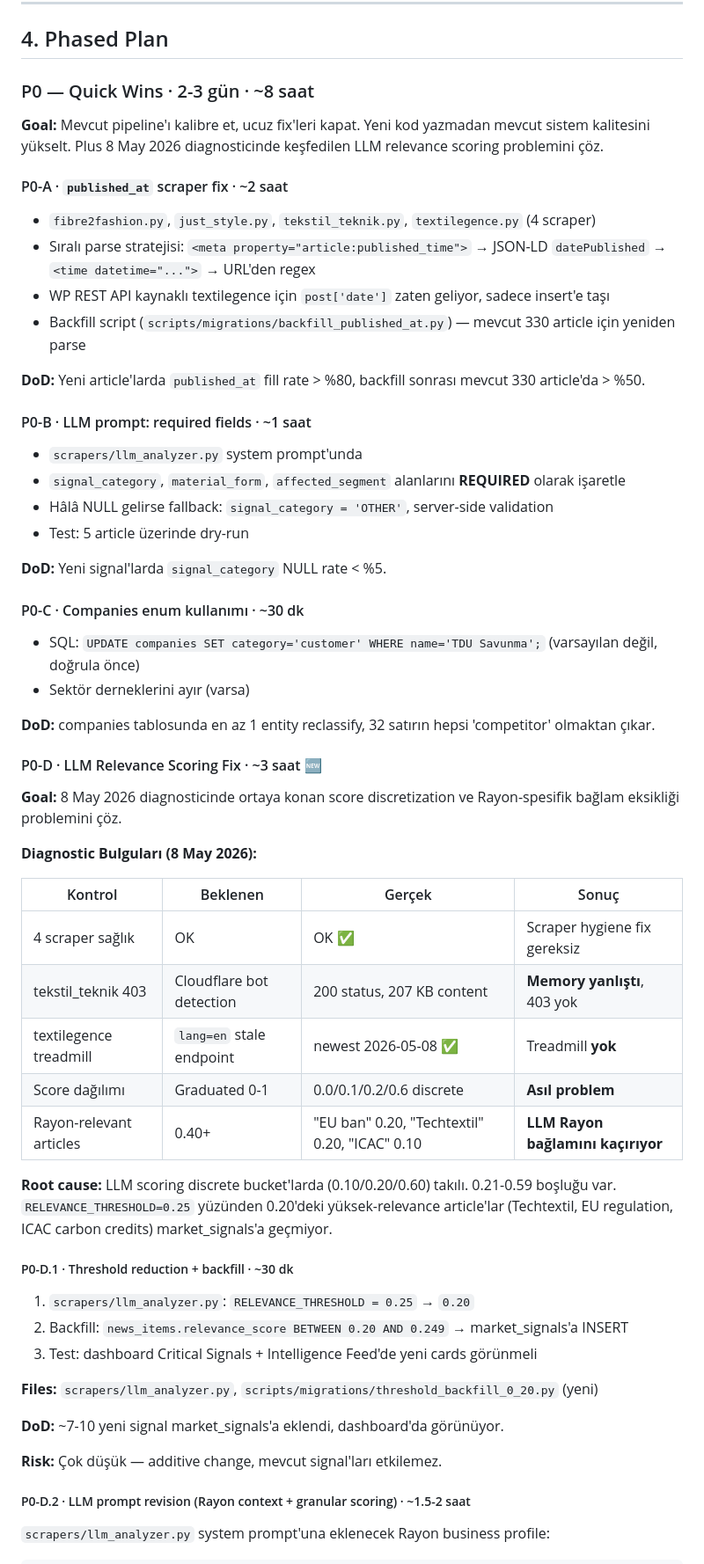
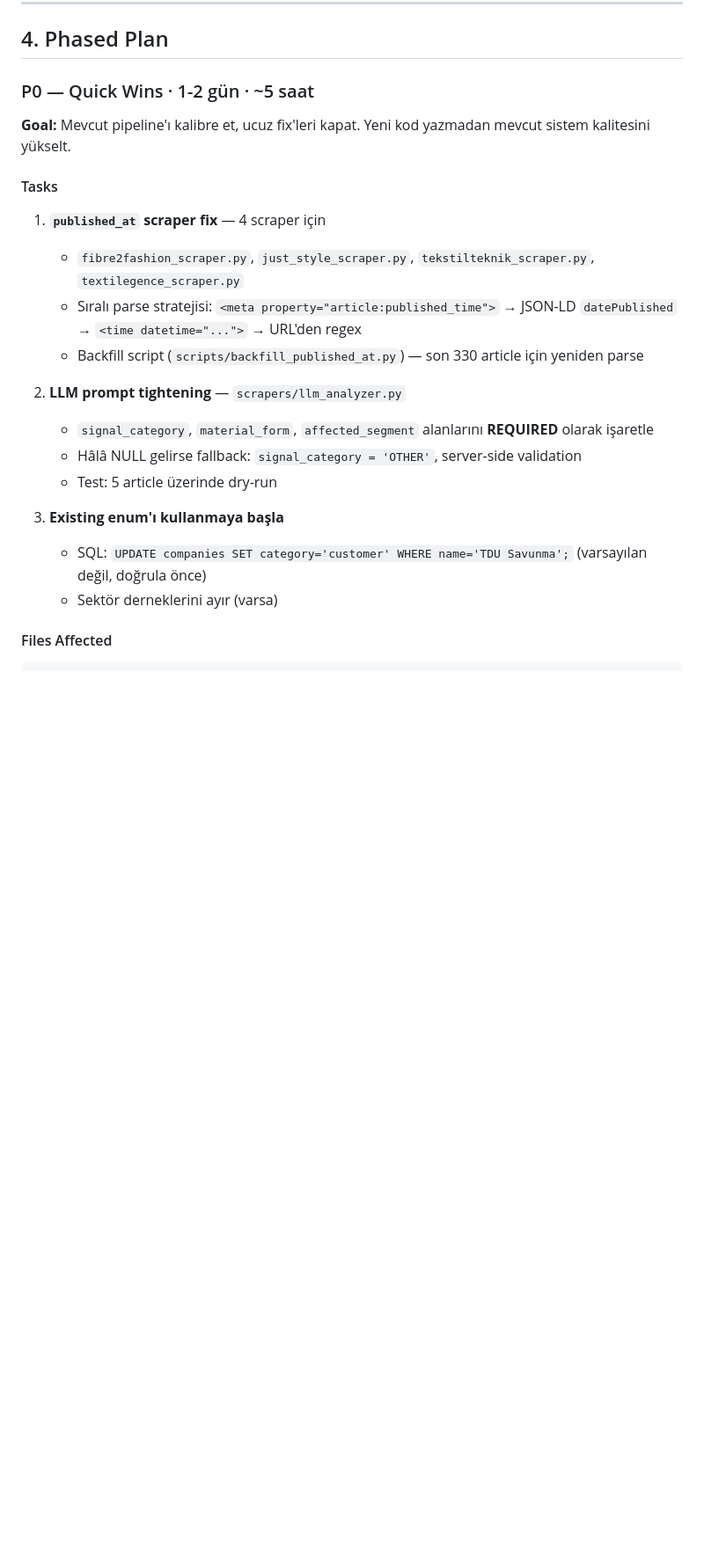
Before and after one commit to movet306/rayon-intelligence, a Markdown page: docs/PHASE_E_MARKET_SIGNALS_ROADMAP.md, the part around one of its changes. Shown at 88% size. Drawn GitHub-style; blank space fills up the shorter version.

````diff
--- a/docs/PHASE_E_MARKET_SIGNALS_ROADMAP.md
+++ b/docs/PHASE_E_MARKET_SIGNALS_ROADMAP.md
@@ -84,65 +84,26 @@ Mevcut 4 kaynak generic textile news. Decision-grade kaynaklar yok:
 
 ## 4. Phased Plan
 
-### P0 — Quick Wins · 2-3 gün · ~8 saat
+### P0 — Quick Wins · 1-2 gün · ~5 saat
 
-**Goal:** Mevcut pipeline'ı kalibre et, ucuz fix'leri kapat. Yeni kod yazmadan mevcut sistem kalitesini yükselt. Plus 8 May 2026 diagnosticinde keşfedilen LLM relevance scoring problemini çöz.
+**Goal:** Mevcut pipeline'ı kalibre et, ucuz fix'leri kapat. Yeni kod yazmadan mevcut sistem kalitesini yükselt.
 
-#### P0-A · `published_at` scraper fix · ~2 saat
+#### Tasks
 
-- `fibre2fashion.py`, `just_style.py`, `tekstil_teknik.py`, `textilegence.py` (4 scraper)
-- Sıralı parse stratejisi: `<meta property="article:published_time">` → JSON-LD `datePublished` → `<time datetime="...">` → URL'den regex
-- WP REST API kaynaklı textilegence için `post['date']` zaten geliyor, sadece insert'e taşı
-- Backfill script (`scripts/migrations/backfill_published_at.py`) — mevcut 330 article için yeniden parse
+1. **`published_at` scraper fix** — 4 scraper için
+   - `fibre2fashion_scraper.py`, `just_style_scraper.py`, `tekstilteknik_scraper.py`, `textilegence_scraper.py`
+   - Sıralı parse stratejisi: `<meta property="article:published_time">` → JSON-LD `datePublished` → `<time datetime="...">` → URL'den regex
+   - Backfill script (`scripts/backfill_published_at.py`) — son 330 article için yeniden parse
 
-**DoD:** Yeni article'larda `published_at` fill rate > %80, backfill sonrası mevcut 330 article'da > %50.
+2. **LLM prompt tightening** — `scrapers/llm_analyzer.py`
+   - `signal_category`, `material_form`, `affected_segment` alanlarını **REQUIRED** olarak işaretle
+   - Hâlâ NULL gelirse fallback: `signal_category = 'OTHER'`, server-side validation
+   - Test: 5 article üzerinde dry-run
 
-#### P0-B · LLM prompt: required fields · ~1 saat
+3. **Existing enum'ı kullanmaya başla**
+   - SQL: `UPDATE companies SET category='customer' WHERE name='TDU Savunma';` (varsayılan değil, doğrula önce)
+   - Sektör derneklerini ayır (varsa)
 
-- `scrapers/llm_analyzer.py` system prompt'unda
-- `signal_category`, `material_form`, `affected_segment` alanlarını **REQUIRED** olarak işaretle
-- Hâlâ NULL gelirse fallback: `signal_category = 'OTHER'`, server-side validation
-- Test: 5 article üzerinde dry-run
-
-**DoD:** Yeni signal'larda `signal_category` NULL rate < %5.
-
-#### P0-C · Companies enum kullanımı · ~30 dk
-
-- SQL: `UPDATE companies SET category='customer' WHERE name='TDU Savunma';` (varsayılan değil, doğrula önce)
-- Sektör derneklerini ayır (varsa)
-
-**DoD:** companies tablosunda en az 1 entity reclassify, 32 satırın hepsi 'competitor' olmaktan çıkar.
-
-#### P0-D · LLM Relevance Scoring Fix · ~3 saat 🆕
-
-**Goal:** 8 May 2026 diagnosticinde ortaya konan score discretization ve Rayon-spesifik bağlam eksikliği problemini çöz.
-
-**Diagnostic Bulguları (8 May 2026):**
-
-| Kontrol | Beklenen | Gerçek | Sonuç |
-|---|---|---|---|
-| 4 scraper sağlık | OK | OK ✅ | Scraper hygiene fix gereksiz |
-| tekstil_teknik 403 | Cloudflare bot detection | 200 status, 207 KB content | **Memory yanlıştı**, 403 yok |
-| textilegence treadmill | `lang=en` stale endpoint | newest 2026-05-08 ✅ | Treadmill **yok** |
-| Score dağılımı | Graduated 0-1 | 0.0/0.1/0.2/0.6 discrete | **Asıl problem** |
-| Rayon-relevant articles | 0.40+ | "EU ban" 0.20, "Techtextil" 0.20, "ICAC" 0.10 | **LLM Rayon bağlamını kaçırıyor** |
-
-**Root cause:** LLM scoring discrete bucket'larda (0.10/0.20/0.60) takılı. 0.21-0.59 boşluğu var. `RELEVANCE_THRESHOLD=0.25` yüzünden 0.20'deki yüksek-relevance article'lar (Techtextil, EU regulation, ICAC carbon credits) market_signals'a geçmiyor.
-
-##### P0-D.1 · Threshold reduction + backfill · ~30 dk
-
-1. `scrapers/llm_analyzer.py`: `RELEVANCE_THRESHOLD = 0.25` → `0.20`
-2. Backfill: `news_items.relevance_score BETWEEN 0.20 AND 0.249` → market_signals'a INSERT
-3. Test: dashboard Critical Signals + Intelligence Feed'de yeni cards görünmeli
-
-**Files:** `scrapers/llm_analyzer.py`, `scripts/migrations/threshold_backfill_0_20.py` (yeni)
-
-**DoD:** ~7-10 yeni signal market_signals'a eklendi, dashboard'da görünüyor.
-
-**Risk:** Çok düşük — additive change, mevcut signal'ları etkilemez.
-
-##### P0-D.2 · LLM prompt revision (Rayon context + granular scoring) · ~1.5-2 saat
-
-`scrapers/llm_analyzer.py` system prompt'una eklenecek Rayon business profile:
+#### Files Affected
 
 ```
````
Also changed, not shown: other parts of docs/PHASE_E_MARKET_SIGNALS_ROADMAP.md (+23 -73 lines).
